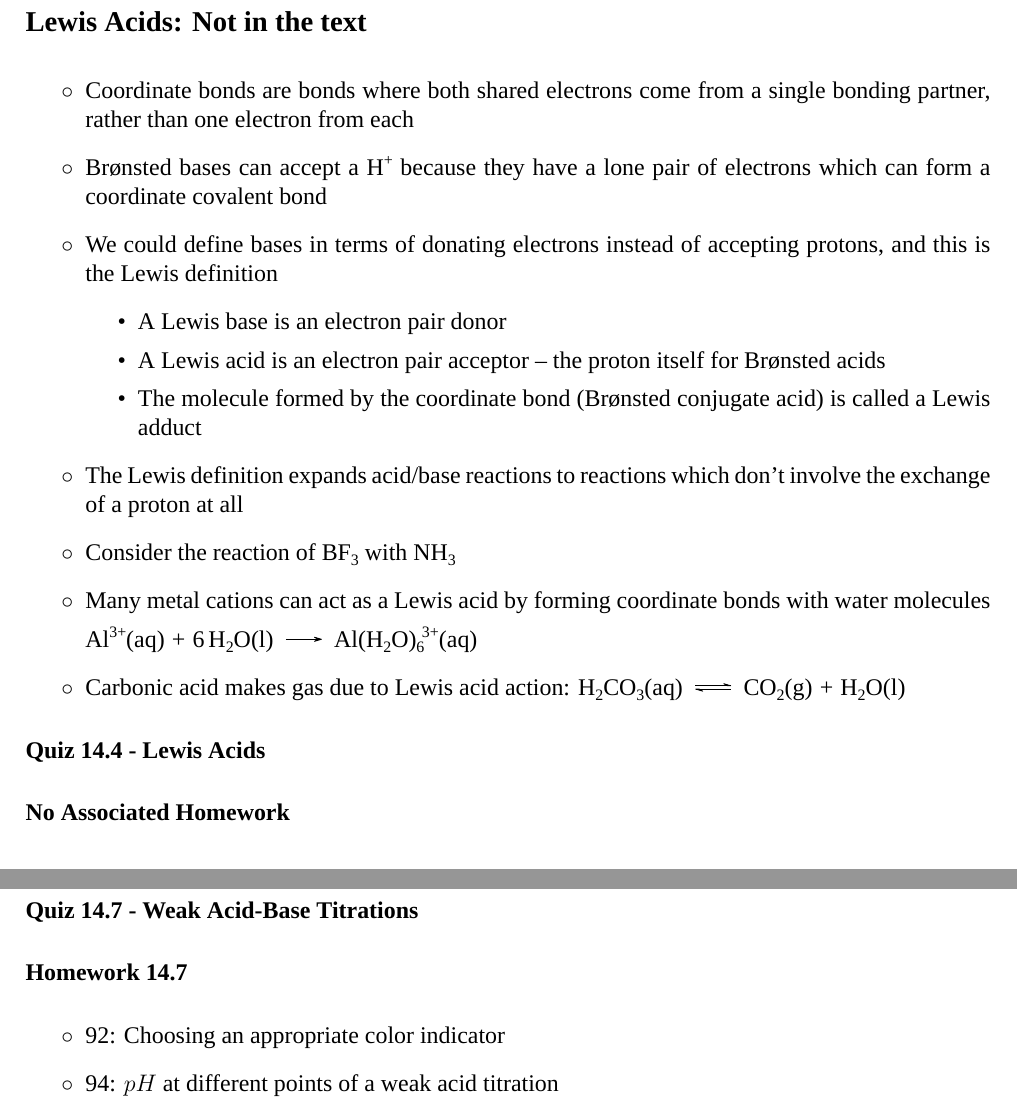
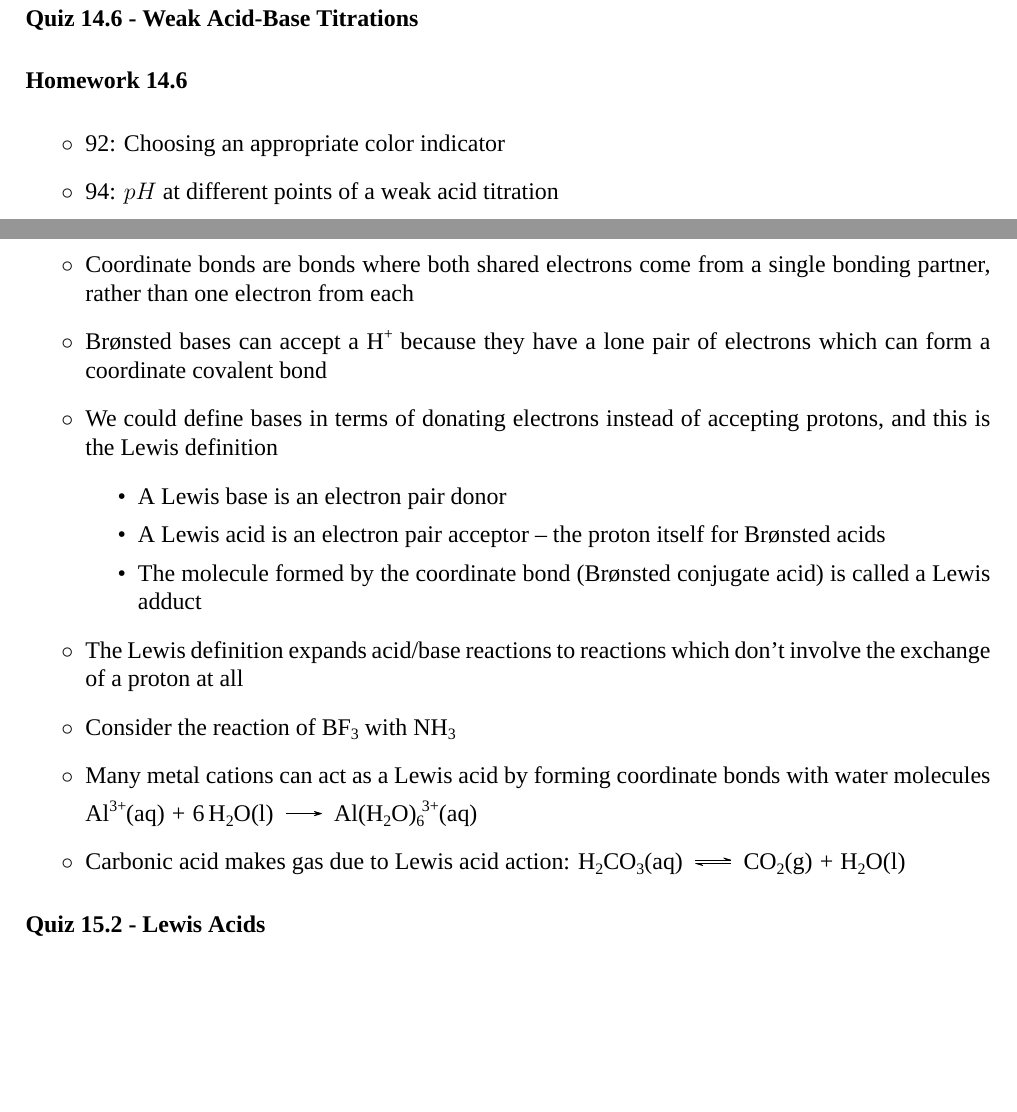
Before and after one commit to RowleyLab/1220, a LaTeX book (Notes/1220_Notes.tex): two parts of pages 34 and 37 of 42 before the commit and two parts of pages 37 and 38 of 42 after it, joined at a grey line, cut at the place of the change, the shorter picture padded with empty space. Compiled offline with XeLaTeX; a missing font is replaced by an installed copy or a similar font.

Commit message:
Rename quizzes after moving lewis acids to 15

```diff
--- a/Notes/1220_Notes.tex
+++ b/Notes/1220_Notes.tex
@@ -1080,27 +1080,6 @@ There is a whole semester of material from 1210, and these are only the topics w
   \item 64: ICE tables for a diprotic base
 \end{itemize}
 
-\section*{Lewis Acids: Not in the text}
-\begin{itemize}
-	\item Coordinate bonds are bonds where both shared electrons come from a single bonding partner, rather than one electron from each
-	\item Br\o nsted bases can accept a \ch{H^+} because they have a lone pair of electrons which can form a coordinate covalent bond
-	\item We could define bases in terms of donating electrons instead of accepting protons, and this is the Lewis definition
-	\begin{itemize}
-		\item A Lewis base is an electron pair donor
-		\item A Lewis acid is an electron pair acceptor -- the proton itself for Br\o nsted acids
-		\item The molecule formed by the coordinate bond (Br\o nsted conjugate acid) is called a Lewis adduct
-	\end{itemize}
-	\item The Lewis definition expands acid/base reactions to reactions which don't involve the exchange of a proton at all
-	\item Consider the reaction of \ch{BF3} with \ch{NH3}
-	\item Many metal cations can act as a Lewis acid by forming coordinate bonds with water molecules
-
-	\ch{Al^{3+}(aq) + 6 H2O(l) -> Al(H2O)6^{3+}(aq)}
-	\item Carbonic acid makes gas due to Lewis acid action: \ch{H2CO3(aq) <=> CO2(g) + H2O(l)}
-\end{itemize}
-
-\paragraph*{Quiz 14.4 - Lewis Acids}
-\paragraph*{No Associated Homework}
-
 \section{Buffers}
 \begin{itemize}
   \item Introduction to Buffer Solutions
@@ -1218,8 +1197,8 @@ There is a whole semester of material from 1210, and these are only the topics w
 \end{itemize}
 
 
-\paragraph*{Quiz 14.7 - Weak Acid-Base Titrations}
-\paragraph*{Homework 14.7}
+\paragraph*{Quiz 14.6 - Weak Acid-Base Titrations}
+\paragraph*{Homework 14.6}
 \begin{itemize}
   \item 92: Choosing an appropriate color indicator
   \item 94: $pH$ at different points of a weak acid titration
@@ -1233,6 +1212,24 @@ There is a whole semester of material from 1210, and these are only the topics w
 % \end{itemize}
 
 \section{Lewis Acids and Bases}
+\begin{itemize}
+	\item Coordinate bonds are bonds where both shared electrons come from a single bonding partner, rather than one electron from each
+	\item Br\o nsted bases can accept a \ch{H^+} because they have a lone pair of electrons which can form a coordinate covalent bond
+	\item We could define bases in terms of donating electrons instead of accepting protons, and this is the Lewis definition
+	\begin{itemize}
+		\item A Lewis base is an electron pair donor
+		\item A Lewis acid is an electron pair acceptor -- the proton itself for Br\o nsted acids
+		\item The molecule formed by the coordinate bond (Br\o nsted conjugate acid) is called a Lewis adduct
+	\end{itemize}
+	\item The Lewis definition expands acid/base reactions to reactions which don't involve the exchange of a proton at all
+	\item Consider the reaction of \ch{BF3} with \ch{NH3}
+	\item Many metal cations can act as a Lewis acid by forming coordinate bonds with water molecules
+
+	\ch{Al^{3+}(aq) + 6 H2O(l) -> Al(H2O)6^{3+}(aq)}
+	\item Carbonic acid makes gas due to Lewis acid action: \ch{H2CO3(aq) <=> CO2(g) + H2O(l)}
+\end{itemize}
+
+\paragraph*{Quiz 15.2 - Lewis Acids}
 % \begin{itemize}
 %   \item
 % \end{itemize}
```
Also changed, not shown: Quizzes/14.4_Buffer_Solutions.tex (renamed from Quizzes/14.5_Buffer_Solutions.tex, +1 -1 lines), Quizzes/14.5_Strong_Titrations.tex (renamed from Quizzes/14.6_Strong_Titrations.tex, +1 -1 lines), Quizzes/14.6_Weak_Titrations.tex (renamed from Quizzes/14.7_Weak_Titrations.tex, +1 -1 lines), Quizzes/15.1_Solublity.tex (renamed from Quizzes/Old_Quizzes/17.4_Solubility.tex, +4 -4 lines), Quizzes/15.2_Lewis_Acids.tex (renamed from Quizzes/14.4_Lewis_Acids.tex, +1 -1 lines), Quizzes/15.3_Formation.tex (renamed from Quizzes/Old_Quizzes/17.5_Formation.tex, +1 -1 lines), Notes/1220_Notes.pdf, Quizzes/14.4_Buffer_Solutions.pdf (added), Quizzes/14.4_Key.pdf, Quizzes/14.4_Lewis_Acids.pdf (deleted), Quizzes/14.5_Buffer_Solutions.pdf (deleted), Quizzes/14.5_Key.pdf, Quizzes/14.5_Strong_Titrations.pdf (added), Quizzes/14.6_Key.pdf, 13 more files.
